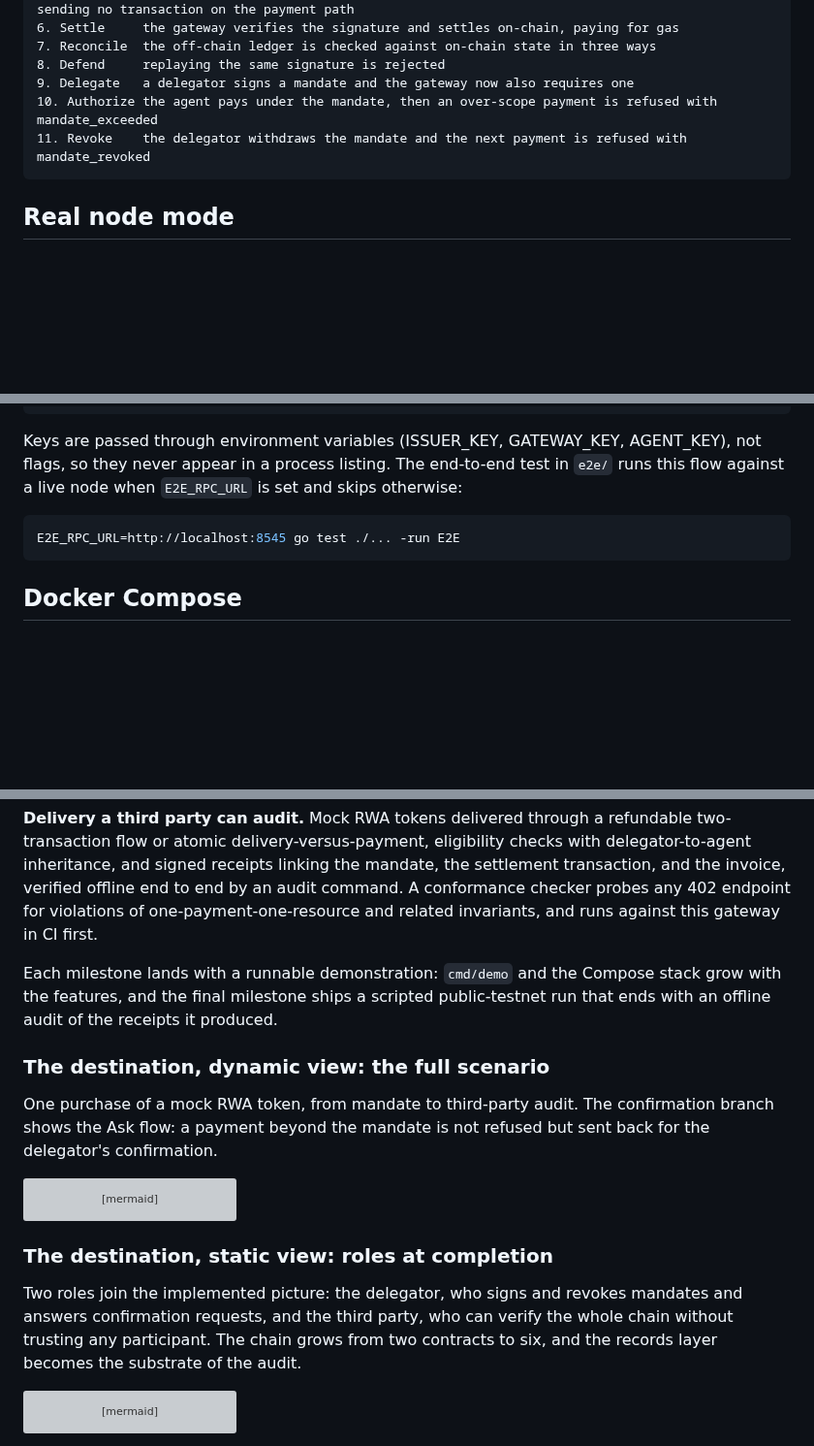
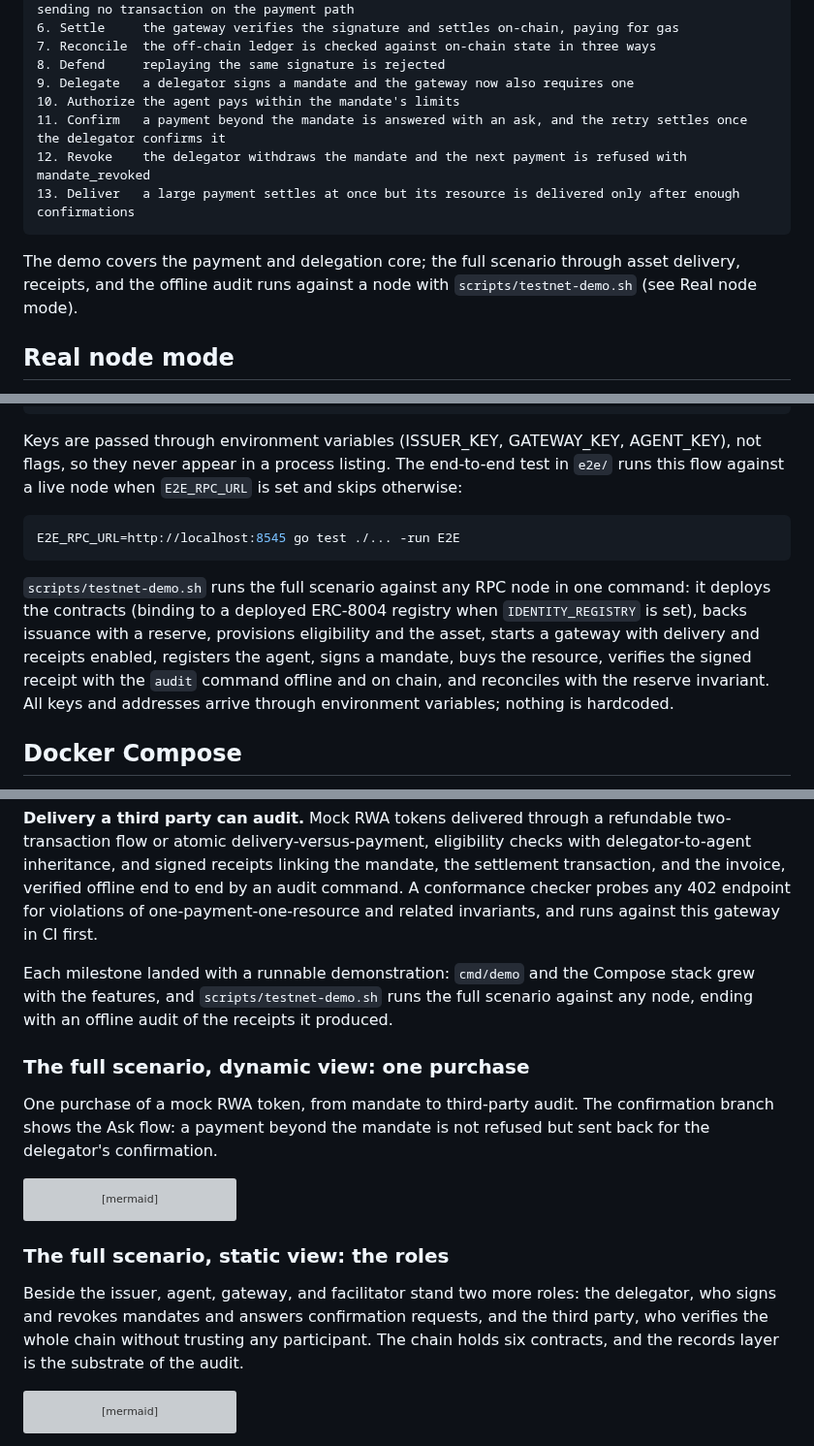
Before and after one commit to kfangw/stablecoin-x402-gateway, a Markdown page: README.md, 3 parts joined by grey strips. Shown at 97% size. GitHub-like rendering; blank space fills up the shorter version; grey boxes are pictures that could not be loaded.

Commit message:
docs: describe the delivered system in the README

````diff
--- a/README.md
+++ b/README.md
@@ -26,9 +26,13 @@ go test ./...
 7. Reconcile  the off-chain ledger is checked against on-chain state in three ways
 8. Defend     replaying the same signature is rejected
 9. Delegate   a delegator signs a mandate and the gateway now also requires one
-10. Authorize the agent pays under the mandate, then an over-scope payment is refused with mandate_exceeded
-11. Revoke    the delegator withdraws the mandate and the next payment is refused with mandate_revoked
+10. Authorize the agent pays within the mandate's limits
+11. Confirm   a payment beyond the mandate is answered with an ask, and the retry settles once the delegator confirms it
+12. Revoke    the delegator withdraws the mandate and the next payment is refused with mandate_revoked
+13. Deliver   a large payment settles at once but its resource is delivered only after enough confirmations
 ```
+
+The demo covers the payment and delegation core; the full scenario through asset delivery, receipts, and the offline audit runs against a node with `scripts/testnet-demo.sh` (see Real node mode).
 
 ## Real node mode
 
@@ -79,6 +83,15 @@ skips otherwise:
 E2E_RPC_URL=http://localhost:8545 go test ./... -run E2E
 ```
 
+`scripts/testnet-demo.sh` runs the full scenario against any RPC node in one
+command: it deploys the contracts (binding to a deployed ERC-8004 registry when
+`IDENTITY_REGISTRY` is set), backs issuance with a reserve, provisions
+eligibility and the asset, starts a gateway with delivery and receipts enabled,
+registers the agent, signs a mandate, buys the resource, verifies the signed
+receipt with the `audit` command offline and on chain, and reconciles with the
+reserve invariant. All keys and addresses arrive through environment variables;
+nothing is hardcoded.
+
 ## Docker Compose
 
 The four-terminal scenario above is packaged as a Compose stack. `up` starts an
@@ -237,9 +259,9 @@ The design does not ask any party to trust another's honesty; each thing a party
 
 **Delivery a third party can audit.** Mock RWA tokens delivered through a refundable two-transaction flow or atomic delivery-versus-payment, eligibility checks with delegator-to-agent inheritance, and signed receipts linking the mandate, the settlement transaction, and the invoice, verified offline end to end by an audit command. A conformance checker probes any 402 endpoint for violations of one-payment-one-resource and related invariants, and runs against this gateway in CI first.
 
-Each milestone lands with a runnable demonstration: `cmd/demo` and the Compose stack grow with the features, and the final milestone ships a scripted public-testnet run that ends with an offline audit of the receipts it produced.
+Each milestone landed with a runnable demonstration: `cmd/demo` and the Compose stack grew with the features, and `scripts/testnet-demo.sh` runs the full scenario against any node, ending with an offline audit of the receipts it produced.
 
-### The destination, dynamic view: the full scenario
+### The full scenario, dynamic view: one purchase
 
 One purchase of a mock RWA token, from mandate to third-party audit. The confirmation branch shows the Ask flow: a payment beyond the mandate is not refused but sent back for the delegator's confirmation.
 
@@ -281,9 +303,9 @@ sequenceDiagram
     Note over X: verifies the receipt offline end to end,<br/>from mandate signature to asset delivery
 ```
 
-### The destination, static view: roles at completion
+### The full scenario, static view: the roles
 
-Two roles join the implemented picture: the delegator, who signs and revokes mandates and answers confirmation requests, and the third party, who can verify the whole chain without trusting any participant. The chain grows from two contracts to six, and the records layer becomes the substrate of the audit.
+Beside the issuer, agent, gateway, and facilitator stand two more roles: the delegator, who signs and revokes mandates and answers confirmation requests, and the third party, who verifies the whole chain without trusting any participant. The chain holds six contracts, and the records layer is the substrate of the audit.
 
 ```mermaid
 %%{init: {"flowchart": {"nodeSpacing": 55, "rankSpacing": 75}}}%%
````
Also changed, not shown: other parts of README.md (+13 -4 lines).
